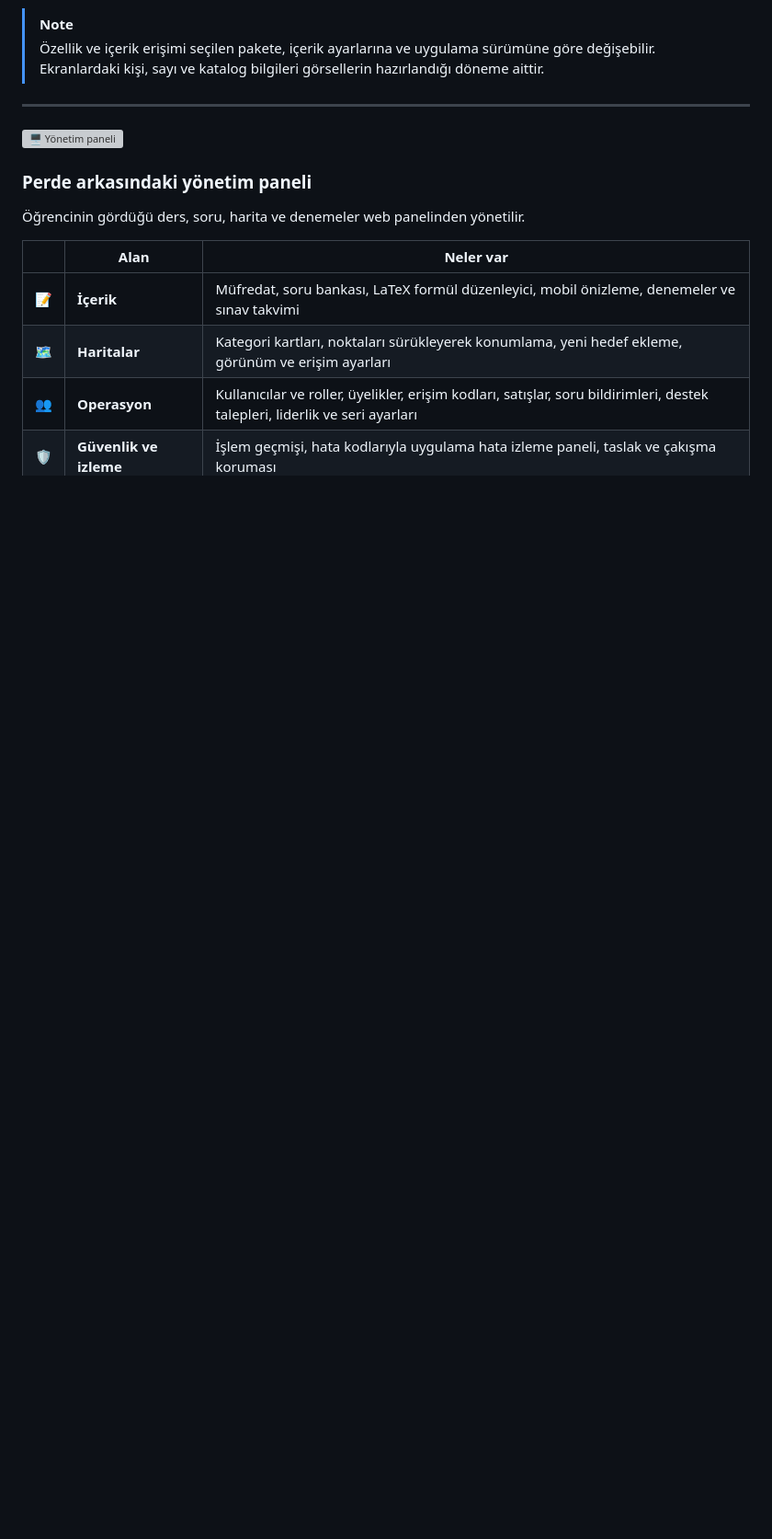
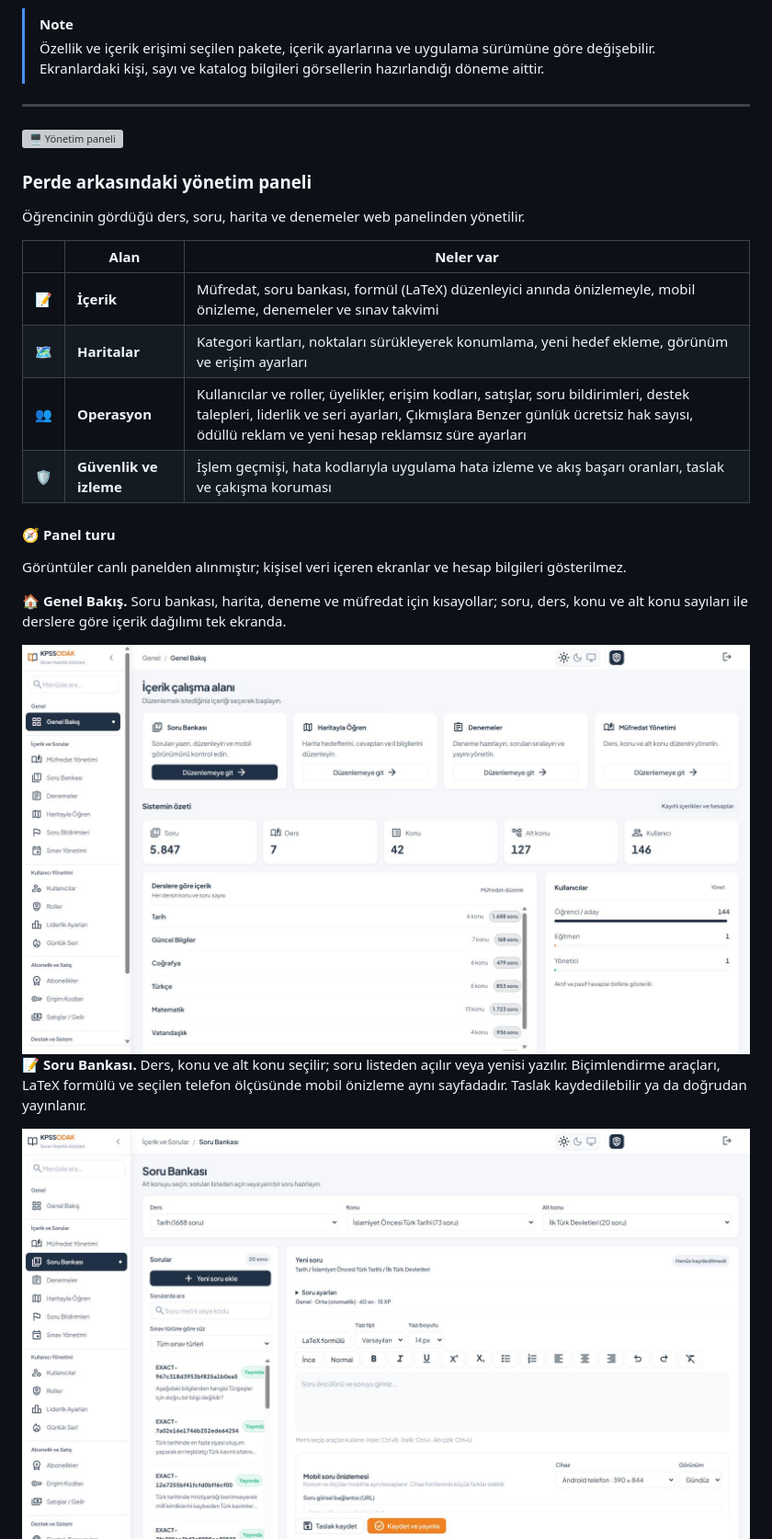
Before and after one commit to keminbtepe/KPSS-ODAK, a Markdown page: README.md, the part around one of its changes. Shown at 92% size. GitHub-like rendering; pictures changed too: assets/10-admin-dashboard.png, assets/panel-soru-bankasi.png (added); blank space fills up the shorter version; grey boxes are pictures that could not be loaded.

```diff
--- a/README.md
+++ b/README.md
@@ -250,7 +238,20 @@ Desteklenen tablet modunda işlemini kâğıttaki gibi sorunun üzerinde yap.
 
 | | Alan | Neler var |
 | --- | --- | --- |
-| 📝 | **İçerik** | Müfredat, soru bankası, LaTeX formül düzenleyici, mobil önizleme, denemeler ve sınav takvimi |
+| 📝 | **İçerik** | Müfredat, soru bankası, formül (LaTeX) düzenleyici anında önizlemeyle, mobil önizleme, denemeler ve sınav takvimi |
 | 🗺️ | **Haritalar** | Kategori kartları, noktaları sürükleyerek konumlama, yeni hedef ekleme, görünüm ve erişim ayarları |
-| 👥 | **Operasyon** | Kullanıcılar ve roller, üyelikler, erişim kodları, satışlar, soru bildirimleri, destek talepleri, liderlik ve seri ayarları |
-| 🛡️ | **Güvenlik ve izleme** | İşlem geçmişi, hata kodlarıyla uygulama hata izleme paneli, taslak ve çakışma koruması |
+| 👥 | **Operasyon** | Kullanıcılar ve roller, üyelikler, erişim kodları, satışlar, soru bildirimleri, destek talepleri, liderlik ve seri ayarları, Çıkmışlara Benzer günlük ücretsiz hak sayısı, ödüllü reklam ve yeni hesap reklamsız süre ayarları |
+| 🛡️ | **Güvenlik ve izleme** | İşlem geçmişi, hata kodlarıyla uygulama hata izleme ve akış başarı oranları, taslak ve çakışma koruması |
+
+#### 🧭 Panel turu
+
+Görüntüler canlı panelden alınmıştır; kişisel veri içeren ekranlar ve hesap bilgileri gösterilmez.
+
+**🏠 Genel Bakış.** Soru bankası, harita, deneme ve müfredat için kısayollar; soru, ders, konu ve alt konu sayıları ile derslere göre içerik dağılımı tek ekranda.
+
+<img src="assets/10-admin-dashboard.png" alt="Yönetim paneli Genel Bakış ekranı: içerik kısayolları ve sistem özeti" width="100%" />
+
+**📝 Soru Bankası.** Ders, konu ve alt konu seçilir; soru listeden açılır veya yenisi yazılır. Biçimlendirme araçları, LaTeX formülü ve seçilen telefon ölçüsünde mobil önizleme aynı sayfadadır. Taslak kaydedilebilir ya da doğrudan yayınlanır.
+
+<img src="assets/panel-soru-bankasi.png" alt="Soru Bankası: soru listesi, metin düzenleyici ve mobil önizleme ayarları" width="100%" />
+
```
Also changed, not shown: other parts of README.md (+31 -20 lines), docs/architecture.md (+14 -12 lines), assets/panel-denemeler.png (added), assets/panel-harita.png (added), assets/panel-hata-izleme.png (added), 1 other file.
